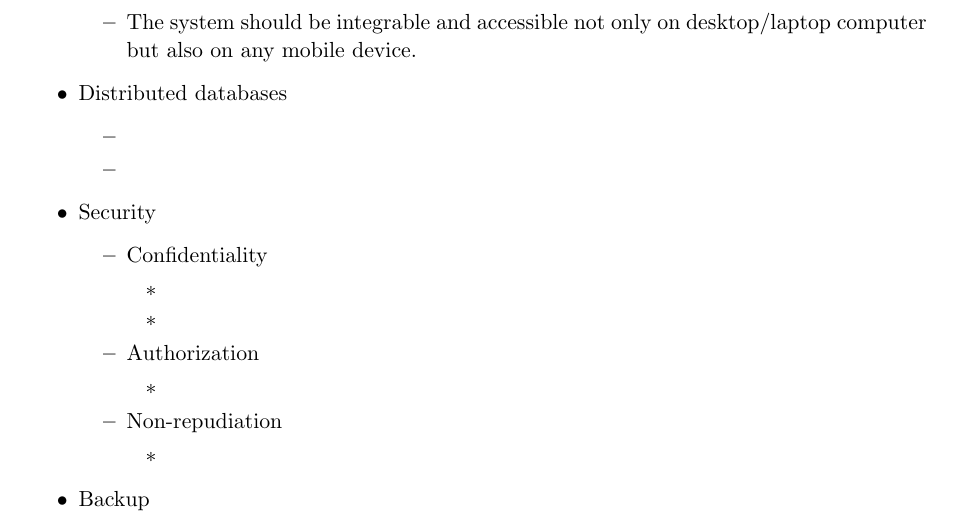
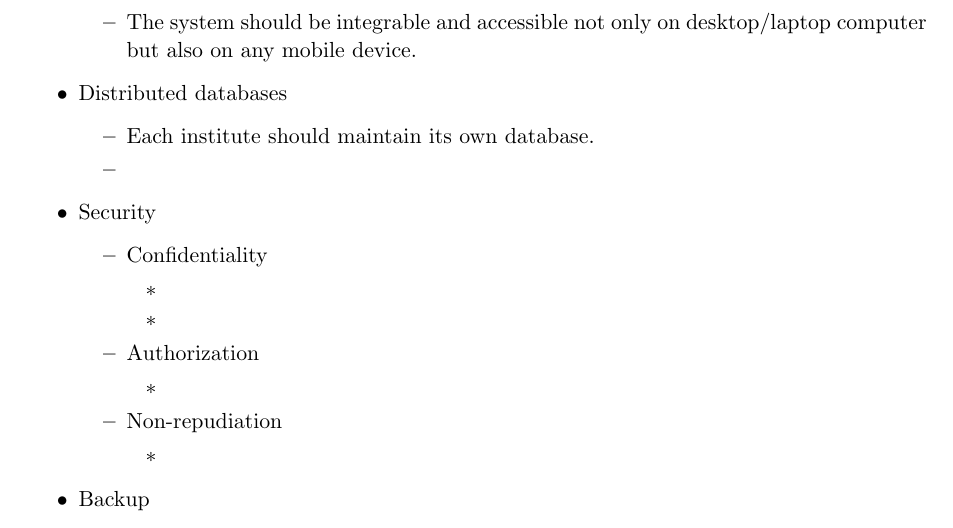
Before and after one commit to COS301-group-6-b/part2, a LaTeX document (LaTex Documents/ArchitecturalRequirements.tex, which reads LaTex Documents/3_ArchitecturalScope.tex): part of page 5 of 8, cut so that both start at the same text. Compiled offline with pdfLaTeX.

Commit message:
added distributional databases one item

```diff
--- a/LaTex Documents/3_ArchitecturalScope.tex
+++ b/LaTex Documents/3_ArchitecturalScope.tex
@@ -8,7 +8,7 @@
 
   \item Distributed databases
       \begin{itemize}
-        \item
+        \item Each institute should maintain its own database.
         \item
       \end{itemize}
 
```
